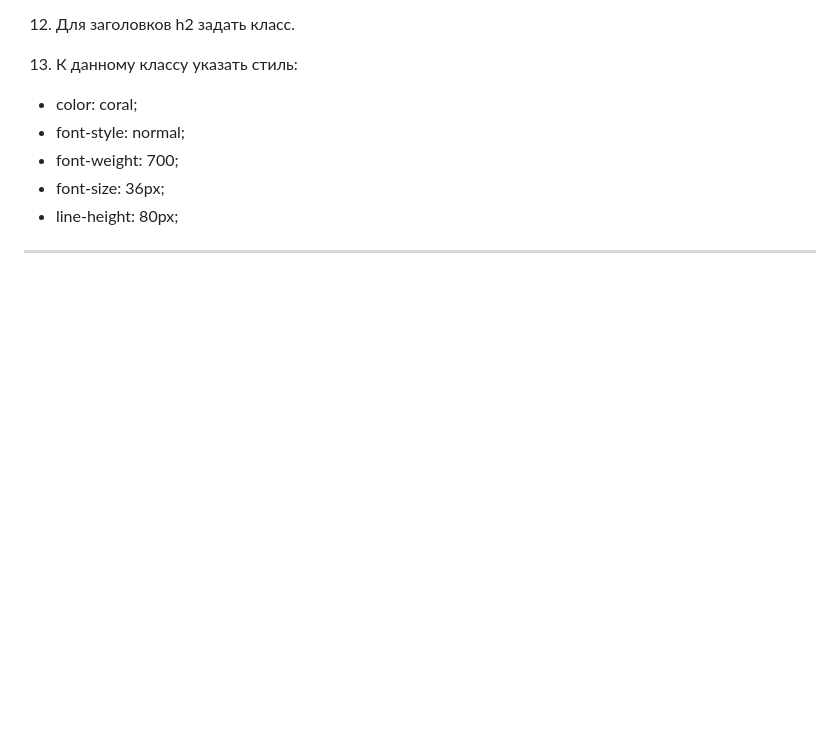
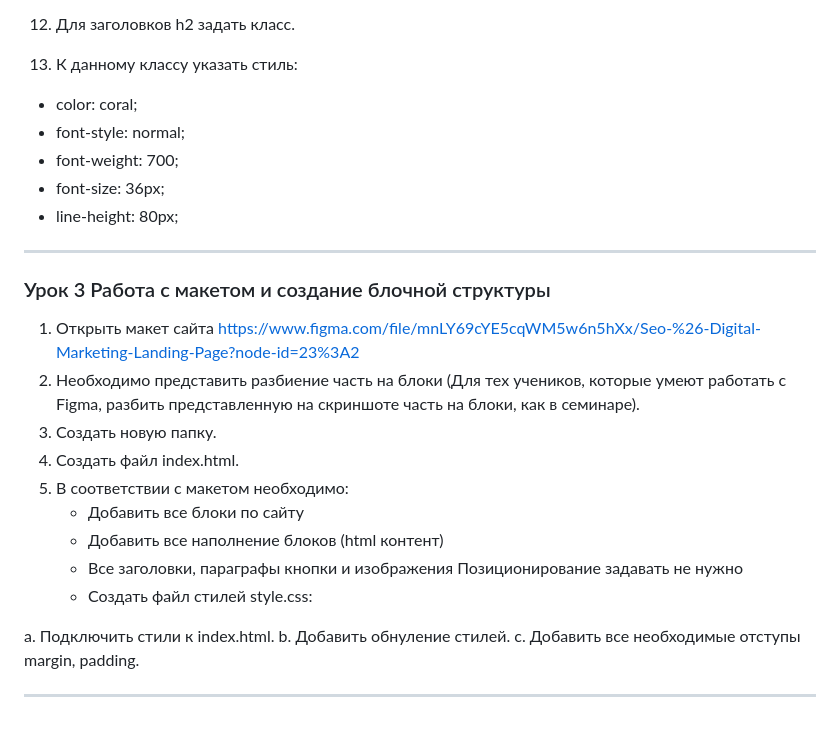
Before and after one commit to Baranovms/Git_HW, a Markdown page: README.md, the part around the change. GitHub-like rendering; blank space fills up the shorter version.

```diff
--- a/README.md
+++ b/README.md
@@ -80,3 +80,20 @@ https://www.freepik.com/search?format=search&orientation=portrait&query=products
 * line-height: 80px;
 
 -----------------------------------------------------------------------
+### Урок 3 Работа с макетом и cоздание блочной структуры
+1. Открыть макет сайта https://www.figma.com/file/mnLY69cYE5cqWM5w6n5hXx/Seo-%26-Digital-Marketing-Landing-Page?node-id=23%3A2
+2. Необходимо представить разбиение часть на блоки (Для тех учеников, которые умеют работать с Figma, разбить представленную на скриншоте часть на блоки, как в семинаре).
+3. Создать новую папку.
+4. Создать файл index.html.
+5. В соответствии с макетом необходимо:
+   * Добавить все блоки по сайту
+   * Добавить все наполнение блоков (html контент)
+   * Все заголовки, параграфы кнопки и изображения Позиционирование задавать не нужно
+   * Создать файл стилей style.css:
+
+a. Подключить стили к index.html.
+b. Добавить обнуление стилей.
+c. Добавить все необходимые отступы margin, padding.
+
+
+-----------------------------------------------------------------------
```
